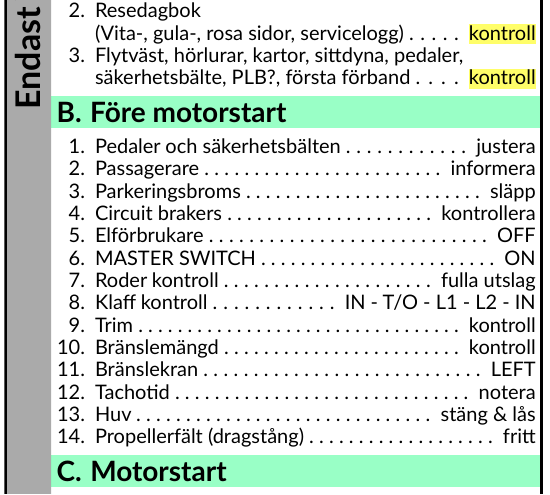
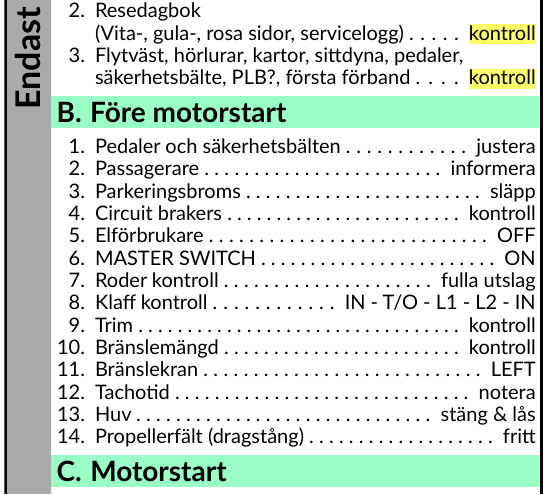
Before and after one commit to hin/osfk-checklist, a Typst document (evss_sv.typ): part of page 1 of 2, cut so that both start at the same text. Compiled offline with Typst 0.15.

Commit message:
kontroller -> kontroll for consistency

```diff
--- a/evss_sv.typ
+++ b/evss_sv.typ
@@ -83,7 +83,7 @@
         + Pedaler och säkerhetsbälten .. justera
         + Passagerare .. informera
         + Parkeringsbroms .. släpp
-        + Circuit brakers .. kontrollera
+        + Circuit brakers .. kontroll
         + Elförbrukare .. OFF
         + MASTER SWITCH .. ON
         + Roder kontroll .. fulla utslag
```
